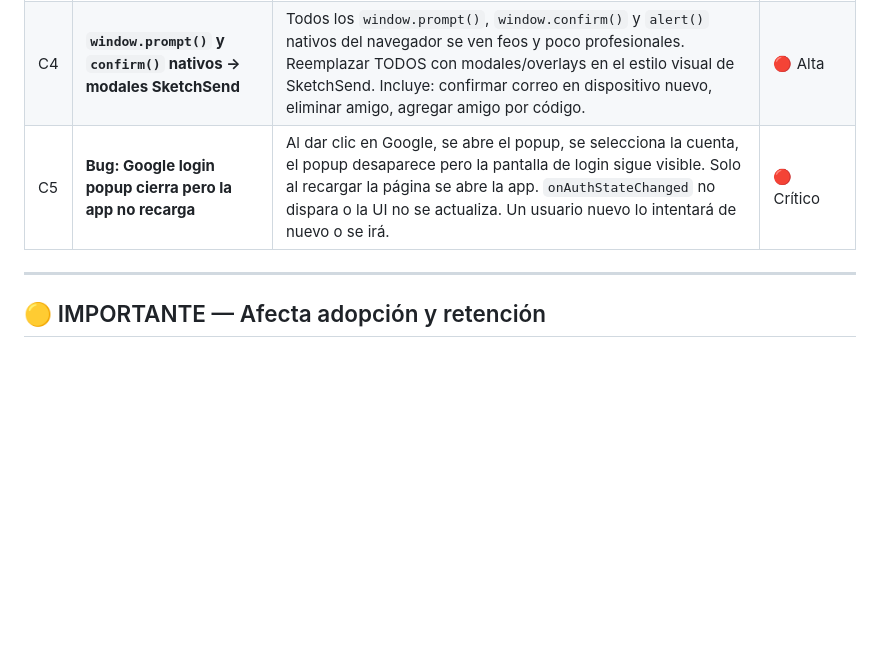
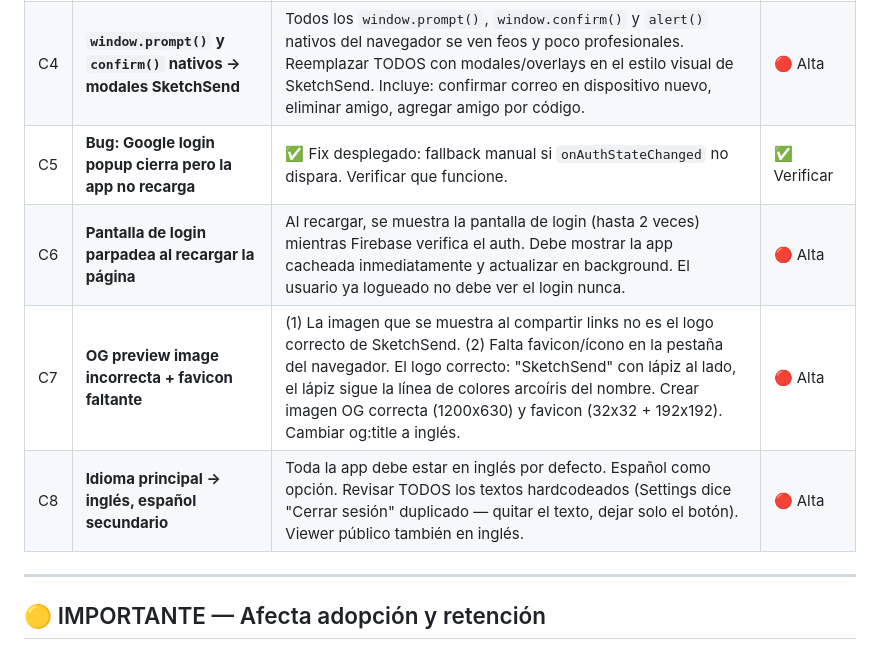
Before and after one commit to jic51/drawing-app, a Markdown page: BACKLOG.md, the part around one of its changes. Drawn GitHub-style; blank space fills up the shorter version.

```diff
--- a/BACKLOG.md
+++ b/BACKLOG.md
@@ -45,7 +45,10 @@
 | C2 | **Canvas del viewer — probar escalado en más dispositivos** | Un dibujo hecho en desktop puede verse diferente en móvil. Se hizo un fix de aspect ratio pero falta verificar en dispositivos reales. | 🟡 Media |
 | C3 | **Limpieza automática de sketches expirados en Firestore** | Los sketches tienen `expiresAt` pero Firestore no los borra — se filtran solo en el cliente. Los documentos expirados se acumulan para siempre en la DB (hay ~44 sketches acumulados). Solución: activar **Firestore TTL** (Time-to-Live) en Firebase Console → campo `expiresAt` como TTL field. Firebase los borra automáticamente. | 🔴 Alta |
 | C4 | **`window.prompt()` y `confirm()` nativos → modales SketchSend** | Todos los `window.prompt()`, `window.confirm()` y `alert()` nativos del navegador se ven feos y poco profesionales. Reemplazar TODOS con modales/overlays en el estilo visual de SketchSend. Incluye: confirmar correo en dispositivo nuevo, eliminar amigo, agregar amigo por código. | 🔴 Alta |
-| C5 | **Bug: Google login popup cierra pero la app no recarga** | Al dar clic en Google, se abre el popup, se selecciona la cuenta, el popup desaparece pero la pantalla de login sigue visible. Solo al recargar la página se abre la app. `onAuthStateChanged` no dispara o la UI no se actualiza. Un usuario nuevo lo intentará de nuevo o se irá. | 🔴 Crítico |
+| C5 | **Bug: Google login popup cierra pero la app no recarga** | ✅ Fix desplegado: fallback manual si `onAuthStateChanged` no dispara. Verificar que funcione. | ✅ Verificar |
+| C6 | **Pantalla de login parpadea al recargar la página** | Al recargar, se muestra la pantalla de login (hasta 2 veces) mientras Firebase verifica el auth. Debe mostrar la app cacheada inmediatamente y actualizar en background. El usuario ya logueado no debe ver el login nunca. | 🔴 Alta |
+| C7 | **OG preview image incorrecta + favicon faltante** | (1) La imagen que se muestra al compartir links no es el logo correcto de SketchSend. (2) Falta favicon/ícono en la pestaña del navegador. El logo correcto: "SketchSend" con lápiz al lado, el lápiz sigue la línea de colores arcoíris del nombre. Crear imagen OG correcta (1200x630) y favicon (32x32 + 192x192). Cambiar og:title a inglés. | 🔴 Alta |
+| C8 | **Idioma principal → inglés, español secundario** | Toda la app debe estar en inglés por defecto. Español como opción. Revisar TODOS los textos hardcodeados (Settings dice "Cerrar sesión" duplicado — quitar el texto, dejar solo el botón). Viewer público también en inglés. | 🔴 Alta |
 
 ---
 
```
Also changed, not shown: other parts of BACKLOG.md (+11 -1 lines).
